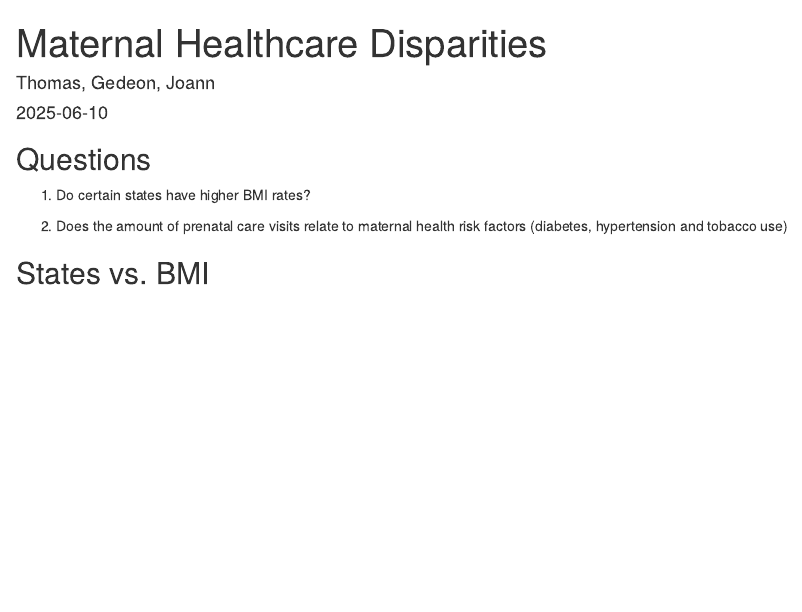
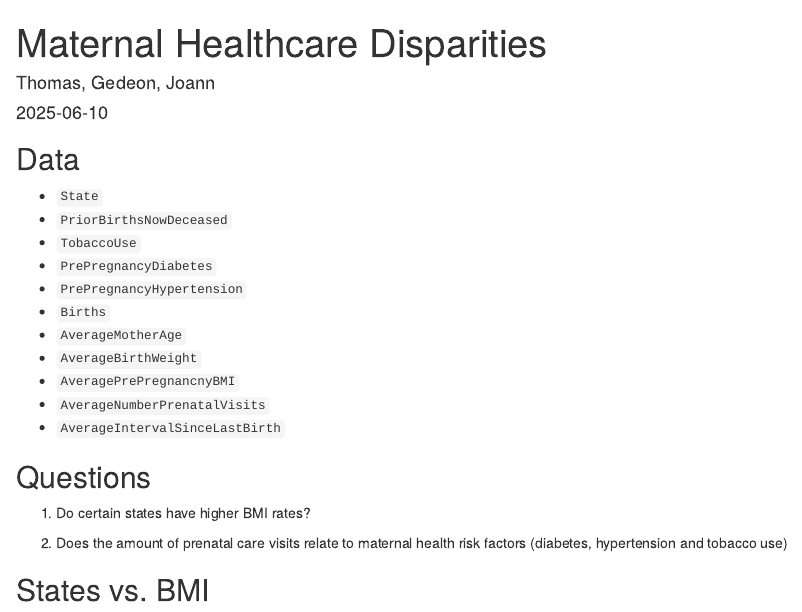
Before and after one commit to joannjun/cmueda, an R Markdown document (Jun/eda_pres.Rmd): the page in a window 1100 px wide, from its top. Rendered offline with R 4.5, knitr and Pandoc, with nearby package versions; some code elsewhere in the file could not run offline.

Commit message:
Data Overview

```diff
--- a/Jun/eda_pres.Rmd
+++ b/Jun/eda_pres.Rmd
@@ -9,6 +9,20 @@ format:
     embed-resources: true
 
 ---
+
+## Data
+
+- `State`
+- `PriorBirthsNowDeceased`
+- `TobaccoUse`
+- `PrePregnancyDiabetes`
+- `PrePregnancyHypertension`
+- `Births`
+- `AverageMotherAge`
+- `AverageBirthWeight`
+- `AveragePrePregnancnyBMI`
+- `AverageNumberPrenatalVisits`
+- `AverageIntervalSinceLastBirth`
 
 ## Questions
 
```
